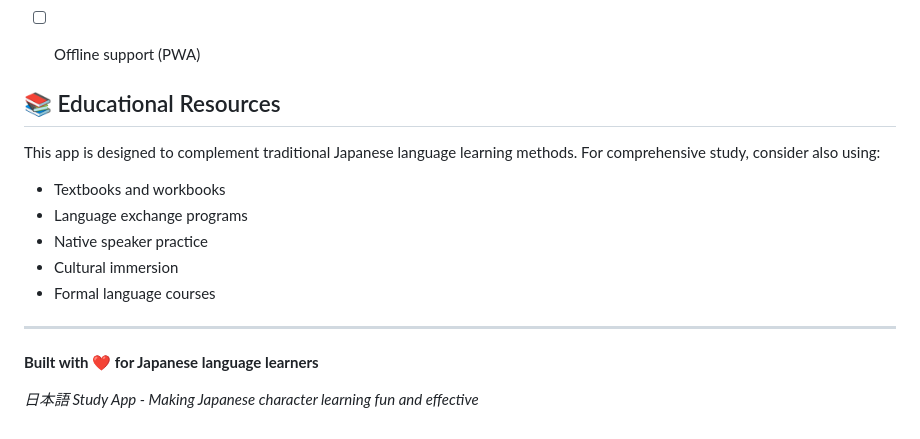
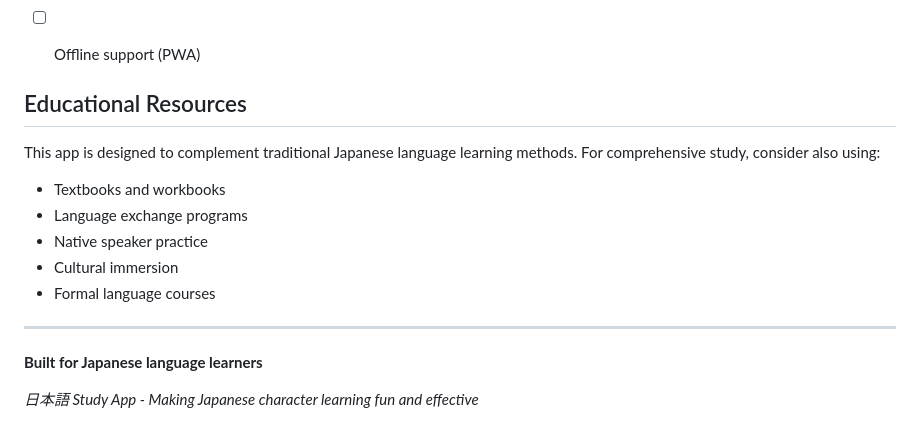
Before and after one commit to joeyfasanelli/Kado, a Markdown page: README.md, the part around one of its changes. Rendered like a GitHub page.

```diff
--- a/README.md
+++ b/README.md
@@ -175,7 +175,7 @@ Potential features for future versions:
 - [ ] Offline support (PWA)
 
 
-## 📚 Educational Resources
+## Educational Resources
 
 This app is designed to complement traditional Japanese language learning methods. For comprehensive study, consider also using:
 - Textbooks and workbooks
@@ -186,6 +186,6 @@ This app is designed to complement traditional Japanese language learning method
 
 ---
 
-**Built with ❤️ for Japanese language learners**
+**Built for Japanese language learners**
 
 *日本語 Study App - Making Japanese character learning fun and effective*
```
Also changed, not shown: other parts of README.md (+11 -11 lines).
